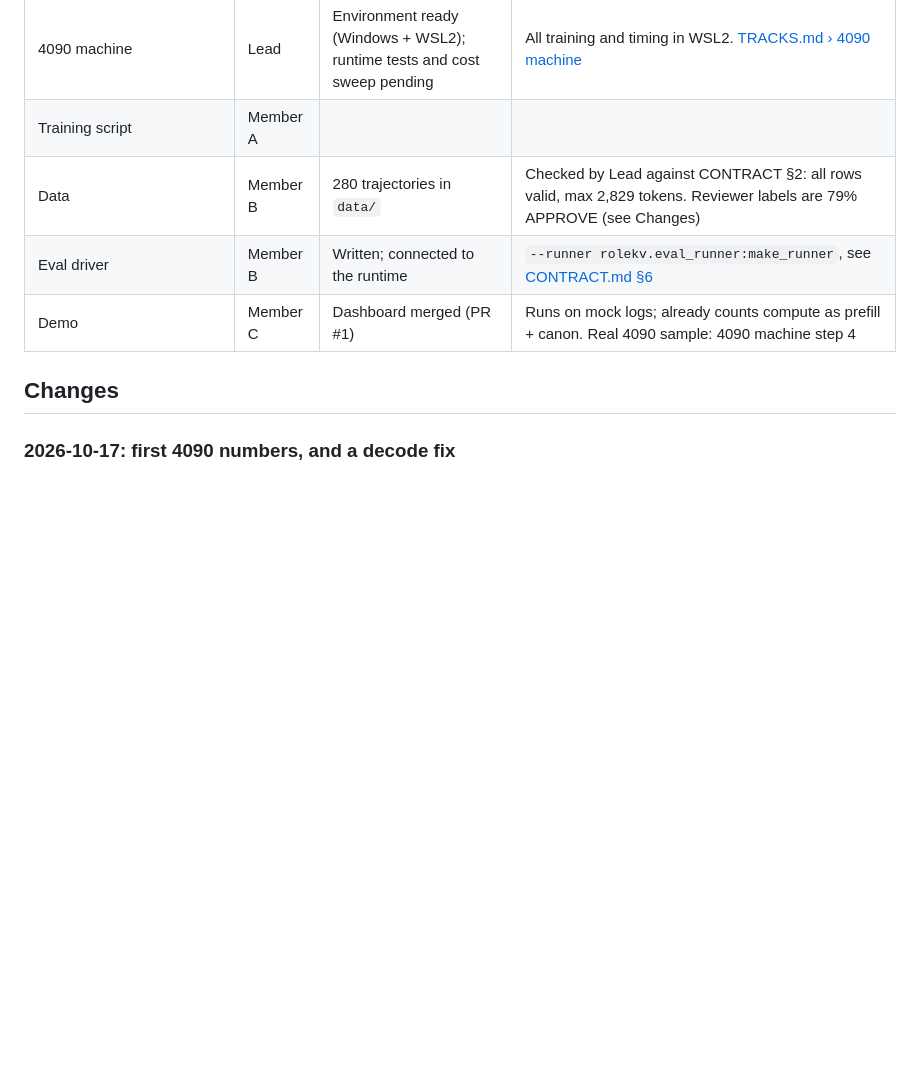
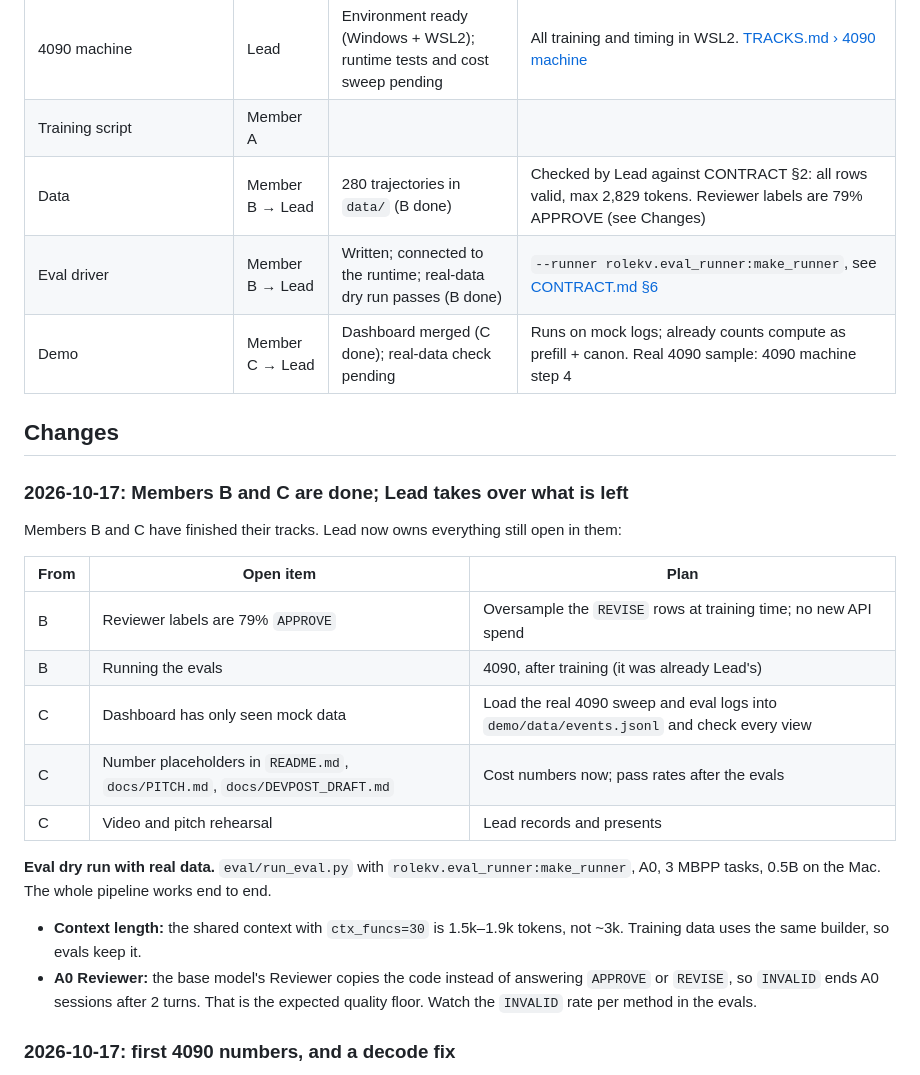
Before and after one commit to Yinghao-Guan/ai-hackathon-26, a Markdown page: docs/STATUS.md, the part around the change. Drawn GitHub-style; blank space fills up the shorter version.

Commit message:
STATUS: B and C are done; list the open items Lead takes over

```diff
--- a/docs/STATUS.md
+++ b/docs/STATUS.md
@@ -13,11 +13,31 @@
 | Cost sweep (`bench/cost_sweep.py`) | Lead | Mac and 4090 done; 4090 re-run pending after a decode fix | Results in `bench/results/` on `peter`; see Changes below |
 | 4090 machine | Lead | Environment ready (Windows + WSL2); runtime tests and cost sweep pending | All training and timing in WSL2. [TRACKS.md › 4090 machine](TRACKS.md#4090-machine--lead-rtx-4090-laptop) |
 | Training script | Member A | | |
-| Data | Member B | 280 trajectories in `data/` | Checked by Lead against CONTRACT §2: all rows valid, max 2,829 tokens. Reviewer labels are 79% APPROVE (see Changes) |
-| Eval driver | Member B | Written; connected to the runtime | `--runner rolekv.eval_runner:make_runner`, see [CONTRACT.md §6](CONTRACT.md#6-runtime-api-runtime--eval) |
-| Demo | Member C | Dashboard merged (PR #1) | Runs on mock logs; already counts compute as prefill + canon. Real 4090 sample: 4090 machine step 4 |
+| Data | Member B → Lead | 280 trajectories in `data/` (B done) | Checked by Lead against CONTRACT §2: all rows valid, max 2,829 tokens. Reviewer labels are 79% APPROVE (see Changes) |
+| Eval driver | Member B → Lead | Written; connected to the runtime; real-data dry run passes (B done) | `--runner rolekv.eval_runner:make_runner`, see [CONTRACT.md §6](CONTRACT.md#6-runtime-api-runtime--eval) |
+| Demo | Member C → Lead | Dashboard merged (C done); real-data check pending | Runs on mock logs; already counts compute as prefill + canon. Real 4090 sample: 4090 machine step 4 |
 
 ## Changes
+
+### 2026-10-17: Members B and C are done; Lead takes over what is left
+
+Members B and C have finished their tracks. Lead now owns everything still open in them:
+
+| From | Open item | Plan |
+|---|---|---|
+| B | Reviewer labels are 79% `APPROVE` | Oversample the `REVISE` rows at training time; no new API spend |
+| B | Running the evals | 4090, after training (it was already Lead's) |
+| C | Dashboard has only seen mock data | Load the real 4090 sweep and eval logs into `demo/data/events.jsonl` and check every view |
+| C | Number placeholders in `README.md`, `docs/PITCH.md`, `docs/DEVPOST_DRAFT.md` | Cost numbers now; pass rates after the evals |
+| C | Video and pitch rehearsal | Lead records and presents |
+
+**Eval dry run with real data.** `eval/run_eval.py` with `rolekv.eval_runner:make_runner`, A0, 3 MBPP tasks,
+0.5B on the Mac. The whole pipeline works end to end.
+- **Context length:** the shared context with `ctx_funcs=30` is 1.5k–1.9k tokens, not ~3k. Training data uses
+  the same builder, so evals keep it.
+- **A0 Reviewer:** the base model's Reviewer copies the code instead of answering `APPROVE` or `REVISE`, so
+  `INVALID` ends A0 sessions after 2 turns. That is the expected quality floor. Watch the `INVALID` rate per
+  method in the evals.
 
 ### 2026-10-17: first 4090 numbers, and a decode fix
 
```
